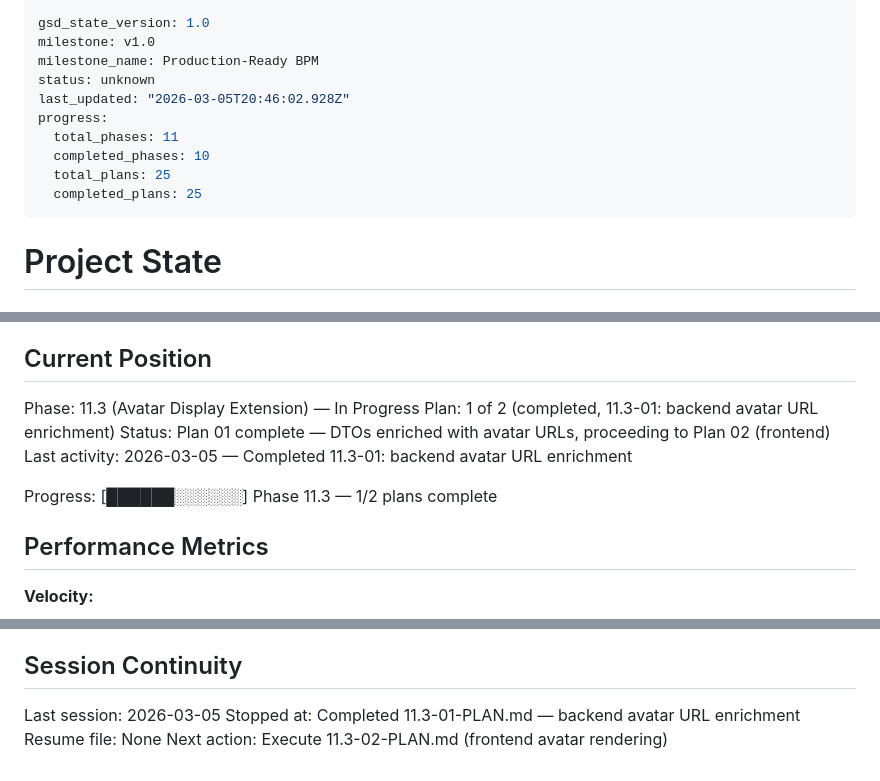
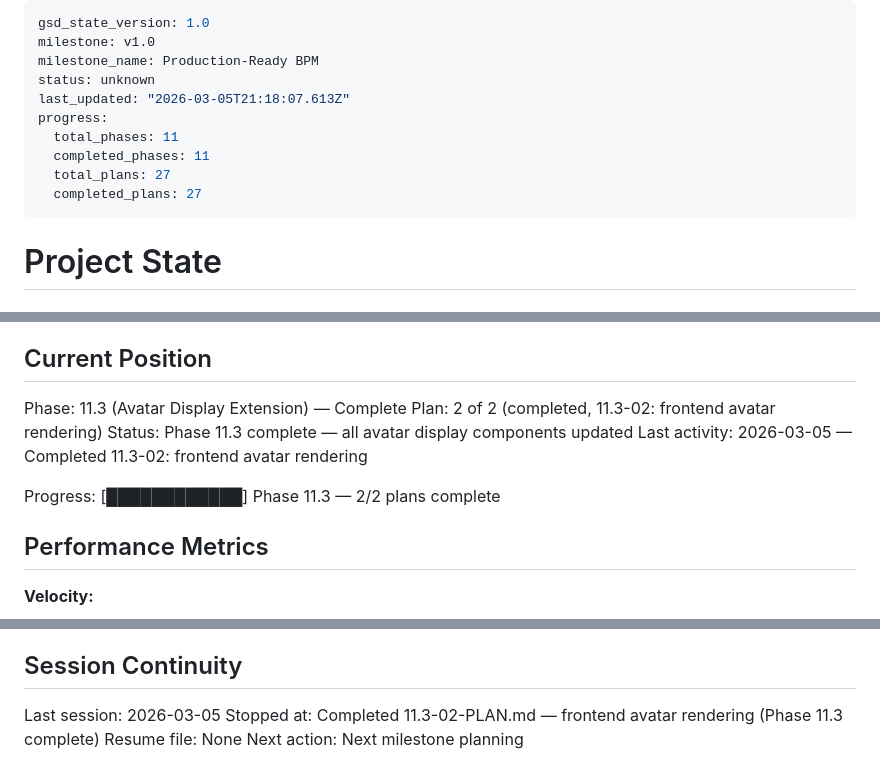
Before and after one commit to Aleksandr-hub/procivo, a Markdown page: .planning/STATE.md, 3 parts joined by grey strips. Rendered like a GitHub page.

Commit message:
docs(11.3-02): complete frontend avatar rendering plan
- SUMMARY.md with execution results
- STATE.md updated: Phase 11.3 complete (2/2 plans)
- ROADMAP.md progress updated

```diff
--- a/.planning/STATE.md
+++ b/.planning/STATE.md
@@ -3,12 +3,12 @@ gsd_state_version: 1.0
 milestone: v1.0
 milestone_name: Production-Ready BPM
 status: unknown
-last_updated: "2026-03-05T20:46:02.928Z"
+last_updated: "2026-03-05T21:18:07.613Z"
 progress:
   total_phases: 11
-  completed_phases: 10
-  total_plans: 25
-  completed_plans: 25
+  completed_phases: 11
+  total_plans: 27
+  completed_plans: 27
 ---
 
 # Project State
@@ -22,12 +22,12 @@ See: .planning/PROJECT.md (updated 2026-03-01)
 
 ## Current Position
 
-Phase: 11.3 (Avatar Display Extension) — In Progress
-Plan: 1 of 2 (completed, 11.3-01: backend avatar URL enrichment)
-Status: Plan 01 complete — DTOs enriched with avatar URLs, proceeding to Plan 02 (frontend)
-Last activity: 2026-03-05 — Completed 11.3-01: backend avatar URL enrichment
+Phase: 11.3 (Avatar Display Extension) — Complete
+Plan: 2 of 2 (completed, 11.3-02: frontend avatar rendering)
+Status: Phase 11.3 complete — all avatar display components updated
+Last activity: 2026-03-05 — Completed 11.3-02: frontend avatar rendering
 
-Progress: [██████░░░░░░] Phase 11.3 — 1/2 plans complete
+Progress: [████████████] Phase 11.3 — 2/2 plans complete
 
 ## Performance Metrics
 
@@ -154,6 +156,6 @@ None.
 ## Session Continuity
 
 Last session: 2026-03-05
-Stopped at: Completed 11.3-01-PLAN.md — backend avatar URL enrichment
+Stopped at: Completed 11.3-02-PLAN.md — frontend avatar rendering (Phase 11.3 complete)
 Resume file: None
-Next action: Execute 11.3-02-PLAN.md (frontend avatar rendering)
+Next action: Next milestone planning
```
Also changed, not shown: other parts of .planning/STATE.md (+2 -0 lines), .planning/ROADMAP.md (+3 -3 lines), 1 other file.
